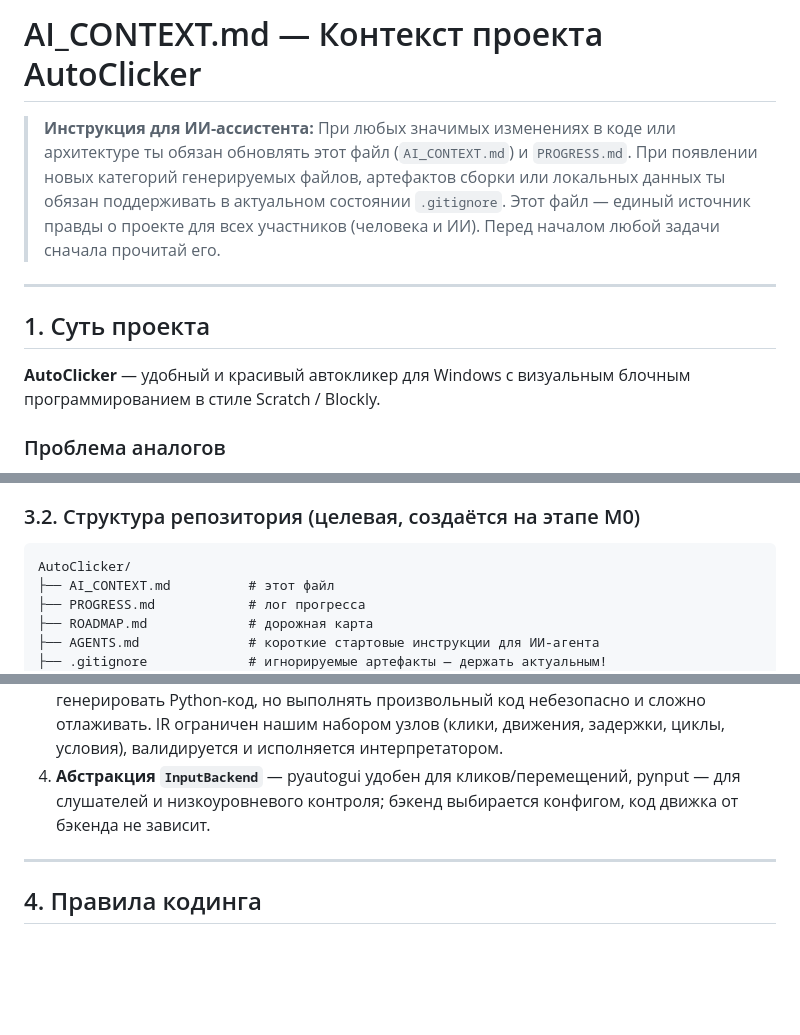
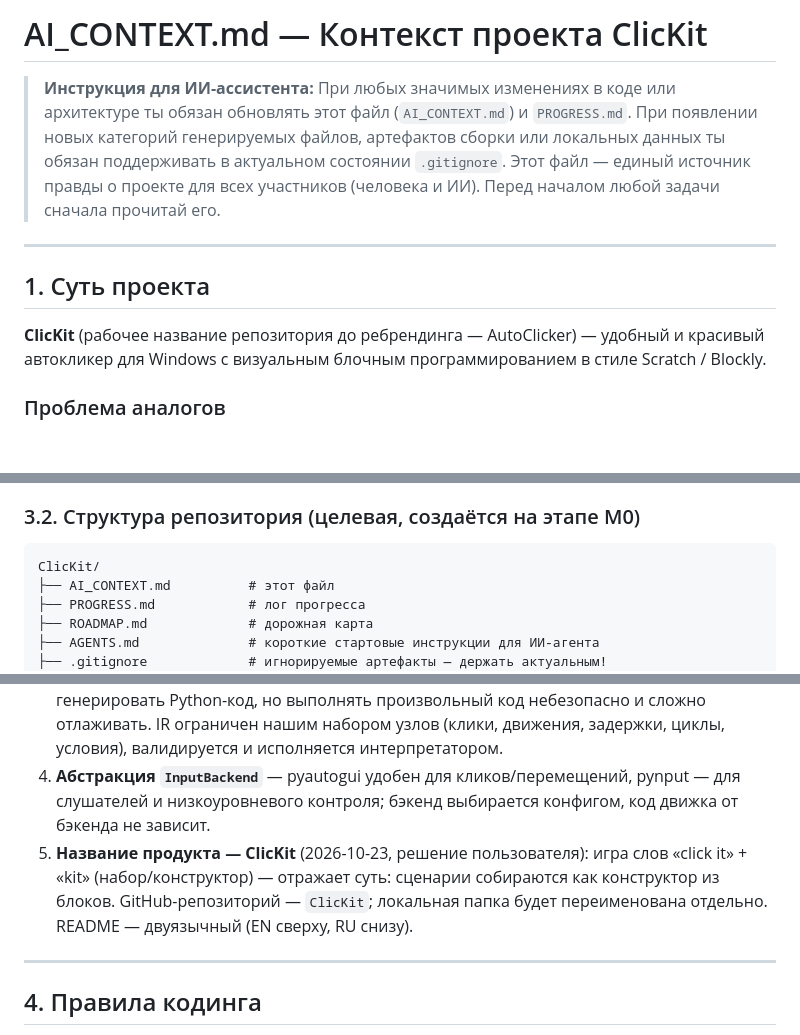
Before and after one commit to AkaDaka1/ClicKit, a Markdown page: AI_CONTEXT.md, 3 parts joined by grey strips. GitHub-like rendering; blank space fills up the shorter version.

````diff
--- a/AI_CONTEXT.md
+++ b/AI_CONTEXT.md
@@ -1,4 +1,4 @@
-# AI_CONTEXT.md — Контекст проекта AutoClicker
+# AI_CONTEXT.md — Контекст проекта ClicKit
 
 > **Инструкция для ИИ-ассистента:** При любых значимых изменениях в коде или
 > архитектуре ты обязан обновлять этот файл (`AI_CONTEXT.md`) и `PROGRESS.md`.
@@ -11,7 +11,8 @@
 
 ## 1. Суть проекта
 
-**AutoClicker** — удобный и красивый автокликер для Windows с визуальным блочным
+**ClicKit** (рабочее название репозитория до ребрендинга — AutoClicker) —
+удобный и красивый автокликер для Windows с визуальным блочным
 программированием в стиле Scratch / Blockly.
 
 ### Проблема аналогов
@@ -59,7 +60,7 @@
 ### 3.2. Структура репозитория (целевая, создаётся на этапе M0)
 
 ```
-AutoClicker/
+ClicKit/
 ├── AI_CONTEXT.md          # этот файл
 ├── PROGRESS.md            # лог прогресса
 ├── ROADMAP.md             # дорожная карта
@@ -105,6 +106,10 @@ AutoClicker/
 4. **Абстракция `InputBackend`** — pyautogui удобен для кликов/перемещений,
    pynput — для слушателей и низкоуровневого контроля; бэкенд выбирается конфигом,
    код движка от бэкенда не зависит.
+5. **Название продукта — ClicKit** (2026-10-23, решение пользователя): игра слов
+   «click it» + «kit» (набор/конструктор) — отражает суть: сценарии собираются
+   как конструктор из блоков. GitHub-репозиторий — `ClicKit`; локальная папка
+   будет переименована отдельно. README — двуязычный (EN сверху, RU снизу).
 
 ---
 
````
Also changed, not shown: other parts of AI_CONTEXT.md (+1 -1 lines), PROGRESS.md (+23 -9 lines), README.md (added, +196 -0 lines).
